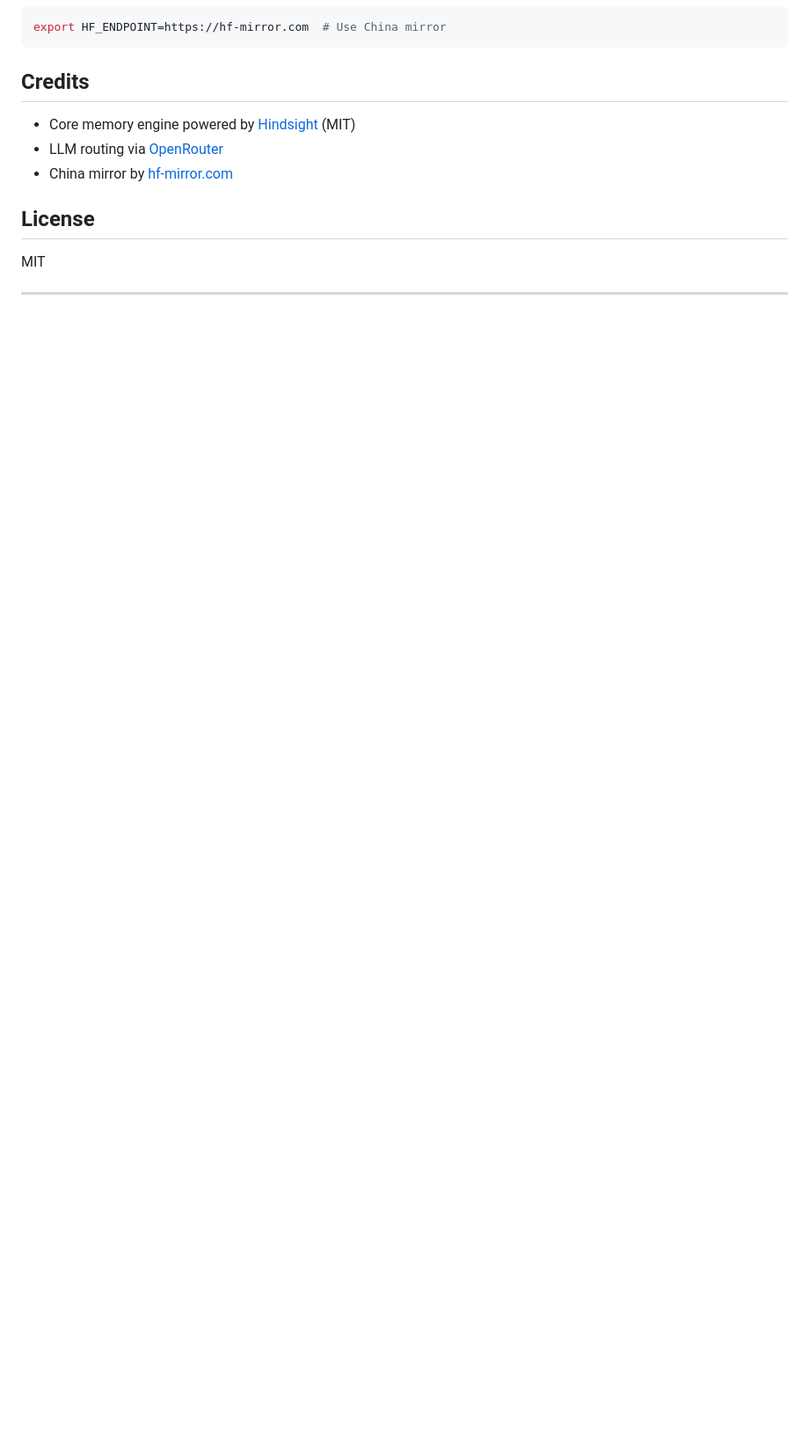
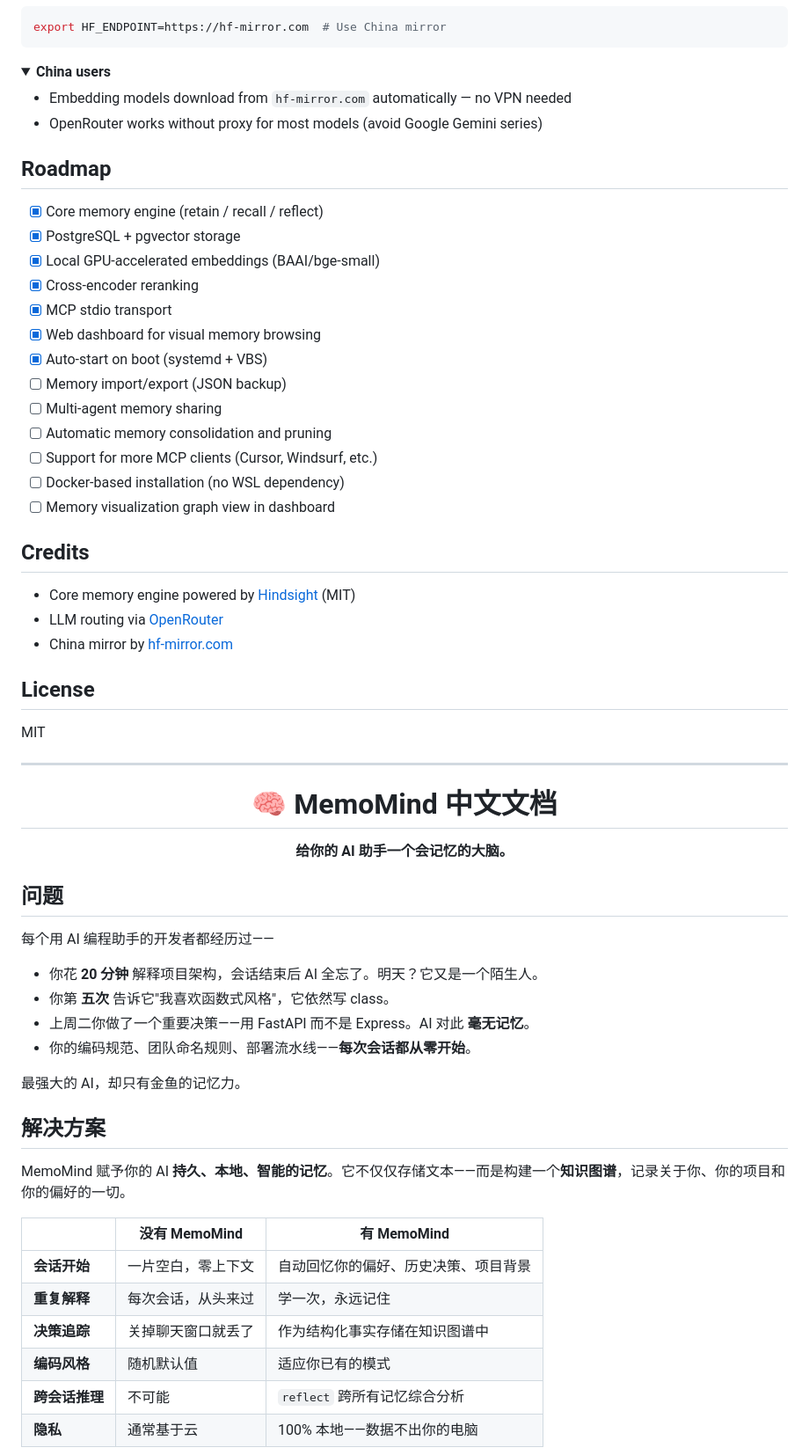
Before and after one commit to 24kchengYe/MemoMind, a Markdown page: README.md, the part around one of its changes. Shown at 88% size. GitHub-like rendering; folded sections open; blank space fills up the shorter version.

````diff
--- a/README.md
+++ b/README.md
@@ -197,6 +257,32 @@ wsl -d Ubuntu -e ss -tlnp | grep 8888       # Check port
 ```bash
 export HF_ENDPOINT=https://hf-mirror.com  # Use China mirror
 ```
+
+</details>
+
+<details>
+<summary><b>China users</b></summary>
+
+- Embedding models download from `hf-mirror.com` automatically — no VPN needed
+- OpenRouter works without proxy for most models (avoid Google Gemini series)
+
+</details>
+
+## Roadmap
+
+- [x] Core memory engine (retain / recall / reflect)
+- [x] PostgreSQL + pgvector storage
+- [x] Local GPU-accelerated embeddings (BAAI/bge-small)
+- [x] Cross-encoder reranking
+- [x] MCP stdio transport
+- [x] Web dashboard for visual memory browsing
+- [x] Auto-start on boot (systemd + VBS)
+- [ ] Memory import/export (JSON backup)
+- [ ] Multi-agent memory sharing
+- [ ] Automatic memory consolidation and pruning
+- [ ] Support for more MCP clients (Cursor, Windsurf, etc.)
+- [ ] Docker-based installation (no WSL dependency)
+- [ ] Memory visualization graph view in dashboard
 
 ## Credits
 
@@ -210,3 +296,35 @@ MIT
 
 ---
 
+<div align="center">
+
+# 🧠 MemoMind 中文文档
+
+**给你的 AI 助手一个会记忆的大脑。**
+
+</div>
+
+## 问题
+
+每个用 AI 编程助手的开发者都经历过——
+
+- 你花 **20 分钟** 解释项目架构，会话结束后 AI 全忘了。明天？它又是一个陌生人。
+- 你第 **五次** 告诉它"我喜欢函数式风格"，它依然写 class。
+- 上周二你做了一个重要决策——用 FastAPI 而不是 Express。AI 对此 **毫无记忆**。
+- 你的编码规范、团队命名规则、部署流水线——**每次会话都从零开始**。
+
+最强大的 AI，却只有金鱼的记忆力。
+
+## 解决方案
+
+MemoMind 赋予你的 AI **持久、本地、智能的记忆**。它不仅仅存储文本——而是构建一个**知识图谱**，记录关于你、你的项目和你的偏好的一切。
+
+| | 没有 MemoMind | 有 MemoMind |
+|---|---|---|
+| **会话开始** | 一片空白，零上下文 | 自动回忆你的偏好、历史决策、项目背景 |
+| **重复解释** | 每次会话，从头来过 | 学一次，永远记住 |
+| **决策追踪** | 关掉聊天窗口就丢了 | 作为结构化事实存储在知识图谱中 |
+| **编码风格** | 随机默认值 | 适应你已有的模式 |
+| **跨会话推理** | 不可能 | `reflect` 跨所有记忆综合分析 |
+| **隐私** | 通常基于云 | 100% 本地——数据不出你的电脑 |
+
````
Also changed, not shown: other parts of README.md (+163 -61 lines), docs/demos/dashboard.gif (added), 5 other files.
